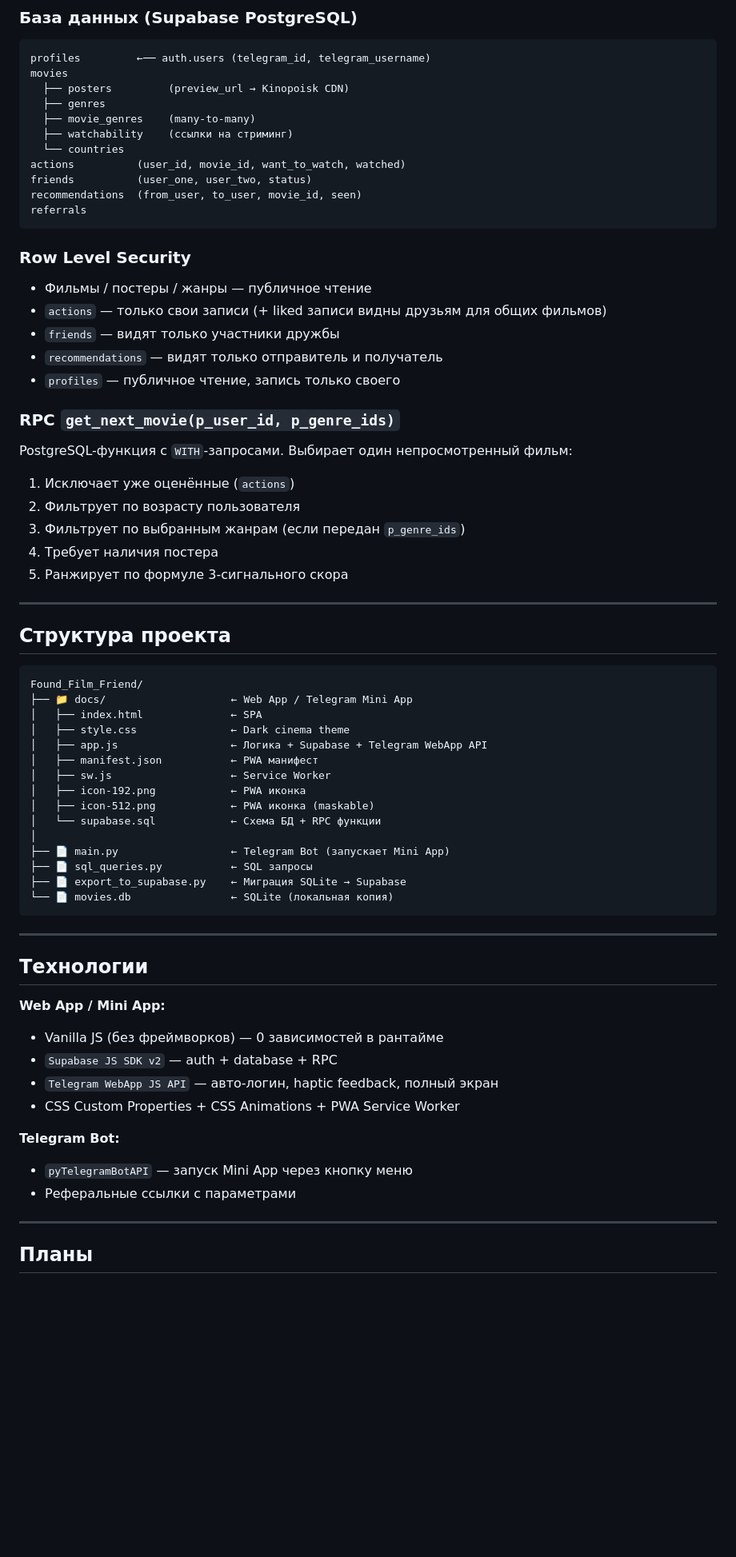
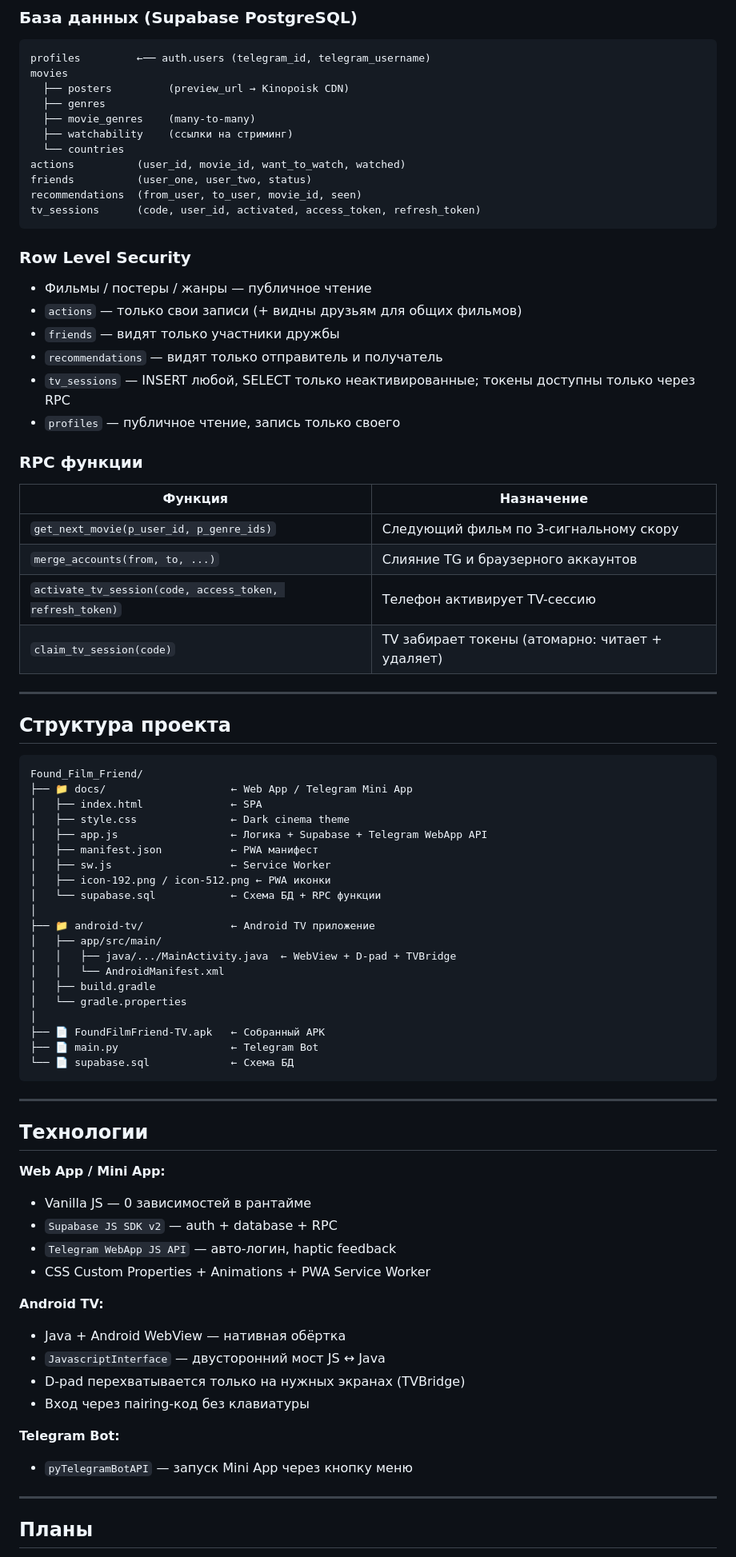
Before and after one commit to Mr-AKULA/Found-Film-Friend, a Markdown page: README.md, the part around one of its changes. Shown at 80% size. Drawn GitHub-style; blank space fills up the shorter version.

````diff
--- a/README.md
+++ b/README.md
@@ -173,25 +180,26 @@ movies
 actions          (user_id, movie_id, want_to_watch, watched)
 friends          (user_one, user_two, status)
 recommendations  (from_user, to_user, movie_id, seen)
-referrals
+tv_sessions      (code, user_id, activated, access_token, refresh_token)
 ```
 
 ### Row Level Security
 
 - Фильмы / постеры / жанры — публичное чтение
-- `actions` — только свои записи (+ liked записи видны друзьям для общих фильмов)
+- `actions` — только свои записи (+ видны друзьям для общих фильмов)
 - `friends` — видят только участники дружбы
 - `recommendations` — видят только отправитель и получатель
+- `tv_sessions` — INSERT любой, SELECT только неактивированные; токены доступны только через RPC
 - `profiles` — публичное чтение, запись только своего
 
-### RPC `get_next_movie(p_user_id, p_genre_ids)`
+### RPC функции
 
-PostgreSQL-функция с `WITH`-запросами. Выбирает один непросмотренный фильм:
-1. Исключает уже оценённые (`actions`)
-2. Фильтрует по возрасту пользователя
-3. Фильтрует по выбранным жанрам (если передан `p_genre_ids`)
-4. Требует наличия постера
-5. Ранжирует по формуле 3-сигнального скора
+| Функция | Назначение |
+|---------|-----------|
+| `get_next_movie(p_user_id, p_genre_ids)` | Следующий фильм по 3-сигнальному скору |
+| `merge_accounts(from, to, ...)` | Слияние TG и браузерного аккаунтов |
+| `activate_tv_session(code, access_token, refresh_token)` | Телефон активирует TV-сессию |
+| `claim_tv_session(code)` | TV забирает токены (атомарно: читает + удаляет) |
 
 ---
 
@@ -205,14 +213,19 @@ Found_Film_Friend/
 │   ├── app.js                  ← Логика + Supabase + Telegram WebApp API
 │   ├── manifest.json           ← PWA манифест
 │   ├── sw.js                   ← Service Worker
-│   ├── icon-192.png            ← PWA иконка
-│   ├── icon-512.png            ← PWA иконка (maskable)
+│   ├── icon-192.png / icon-512.png ← PWA иконки
 │   └── supabase.sql            ← Схема БД + RPC функции
 │
-├── 📄 main.py                  ← Telegram Bot (запускает Mini App)
-├── 📄 sql_queries.py           ← SQL запросы
-├── 📄 export_to_supabase.py    ← Миграция SQLite → Supabase
-└── 📄 movies.db                ← SQLite (локальная копия)
+├── 📁 android-tv/              ← Android TV приложение
+│   ├── app/src/main/
+│   │   ├── java/.../MainActivity.java  ← WebView + D-pad + TVBridge
+│   │   └── AndroidManifest.xml
+│   ├── build.gradle
+│   └── gradle.properties
+│
+├── 📄 FoundFilmFriend-TV.apk   ← Собранный APK
+├── 📄 main.py                  ← Telegram Bot
+└── 📄 supabase.sql             ← Схема БД
 ```
 
 ---
@@ -220,14 +233,19 @@ Found_Film_Friend/
 ## Технологии
 
 **Web App / Mini App:**
-- Vanilla JS (без фреймворков) — 0 зависимостей в рантайме
+- Vanilla JS — 0 зависимостей в рантайме
 - `Supabase JS SDK v2` — auth + database + RPC
-- `Telegram WebApp JS API` — авто-логин, haptic feedback, полный экран
-- CSS Custom Properties + CSS Animations + PWA Service Worker
+- `Telegram WebApp JS API` — авто-логин, haptic feedback
+- CSS Custom Properties + Animations + PWA Service Worker
+
+**Android TV:**
+- Java + Android WebView — нативная обёртка
+- `JavascriptInterface` — двусторонний мост JS ↔ Java
+- D-pad перехватывается только на нужных экранах (TVBridge)
+- Вход через паiring-код без клавиатуры
 
 **Telegram Bot:**
 - `pyTelegramBotAPI` — запуск Mini App через кнопку меню
-- Реферальные ссылки с параметрами
 
 ---
 
````
Also changed, not shown: other parts of README.md (+48 -39 lines).
